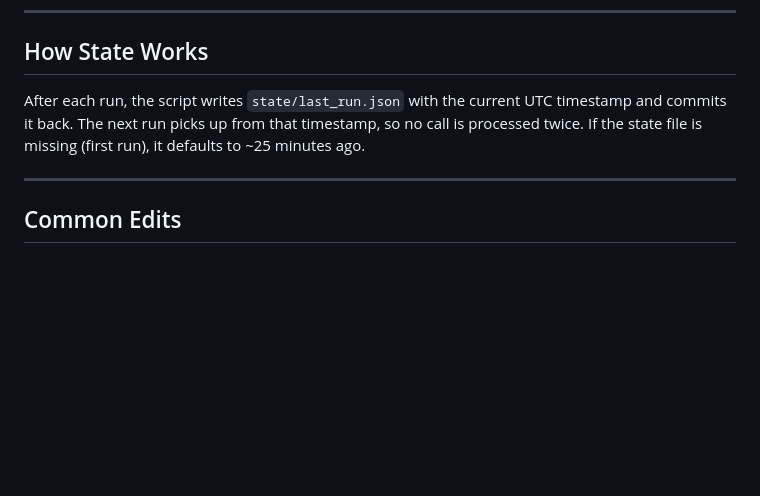
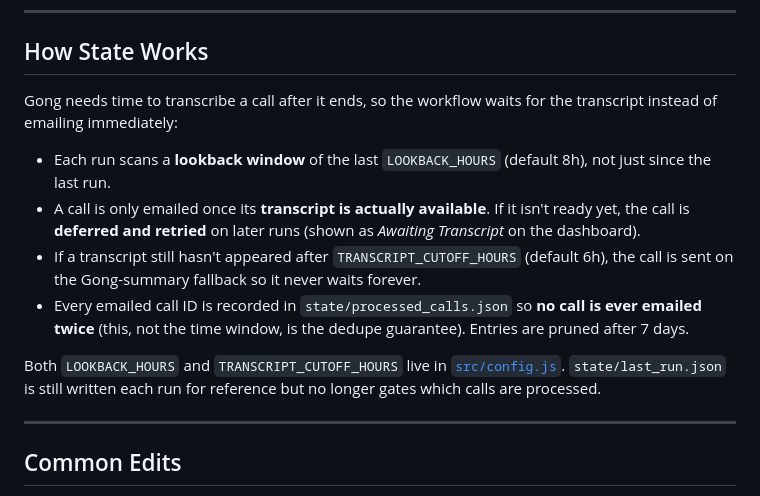
Before and after one commit to GLuchetti/automated-emails, a Markdown page: README.md, the part around the change. GitHub-like rendering; blank space fills up the shorter version.

Commit message:
docs: document transcript-wait state behavior
Co-Authored-By: Claude Opus 4.8 <noreply@anthropic.com>

```diff
--- a/README.md
+++ b/README.md
@@ -79,7 +79,14 @@ Open [`src/config.js`](src/config.js) and confirm:
 
 ## How State Works
 
-After each run, the script writes `state/last_run.json` with the current UTC timestamp and commits it back. The next run picks up from that timestamp, so no call is processed twice. If the state file is missing (first run), it defaults to ~25 minutes ago.
+Gong needs time to transcribe a call after it ends, so the workflow waits for the transcript instead of emailing immediately:
+
+- Each run scans a **lookback window** of the last `LOOKBACK_HOURS` (default 8h), not just since the last run.
+- A call is only emailed once its **transcript is actually available**. If it isn't ready yet, the call is **deferred and retried** on later runs (shown as *Awaiting Transcript* on the dashboard).
+- If a transcript still hasn't appeared after `TRANSCRIPT_CUTOFF_HOURS` (default 6h), the call is sent on the Gong-summary fallback so it never waits forever.
+- Every emailed call ID is recorded in `state/processed_calls.json` so **no call is ever emailed twice** (this, not the time window, is the dedupe guarantee). Entries are pruned after 7 days.
+
+Both `LOOKBACK_HOURS` and `TRANSCRIPT_CUTOFF_HOURS` live in [`src/config.js`](src/config.js). `state/last_run.json` is still written each run for reference but no longer gates which calls are processed.
 
 ---
 
```
